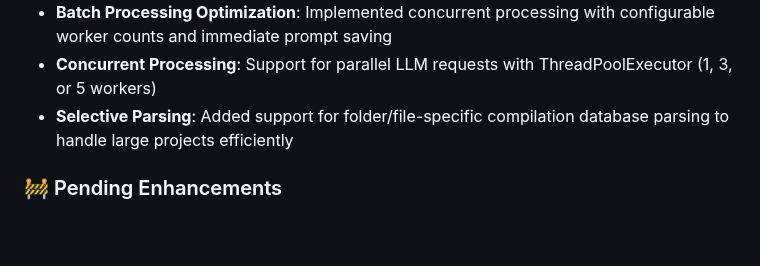
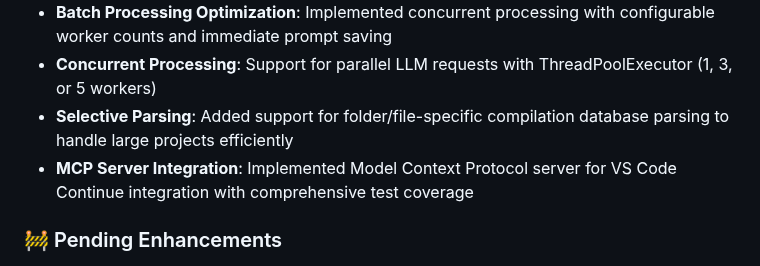
Before and after one commit to imchenmin/ai-dt, a Markdown page: CLAUDE.md, the part around the change. Rendered like a GitHub page; blank space fills up the shorter version.

Commit message:
docs: Update CLAUDE.md with MCP server integration information
Add MCP Server Integration to the list of completed enhancements in the
project documentation to reflect the newly implemented Model Context Protocol
server functionality with comprehensive test coverage.

🤖 Generated with [Claude Code](https://claude.ai/code)

Co-Authored-By: Claude <noreply@anthropic.com>

```diff
--- a/CLAUDE.md
+++ b/CLAUDE.md
@@ -198,6 +198,7 @@ selective_project:
 - **Batch Processing Optimization**: Implemented concurrent processing with configurable worker counts and immediate prompt saving
 - **Concurrent Processing**: Support for parallel LLM requests with ThreadPoolExecutor (1, 3, or 5 workers)
 - **Selective Parsing**: Added support for folder/file-specific compilation database parsing to handle large projects efficiently
+- **MCP Server Integration**: Implemented Model Context Protocol server for VS Code Continue integration with comprehensive test coverage
 
 ### 🚧 Pending Enhancements
 - **Enhanced Error Handling**: Better retry mechanisms and error recovery for concurrent operations
```
